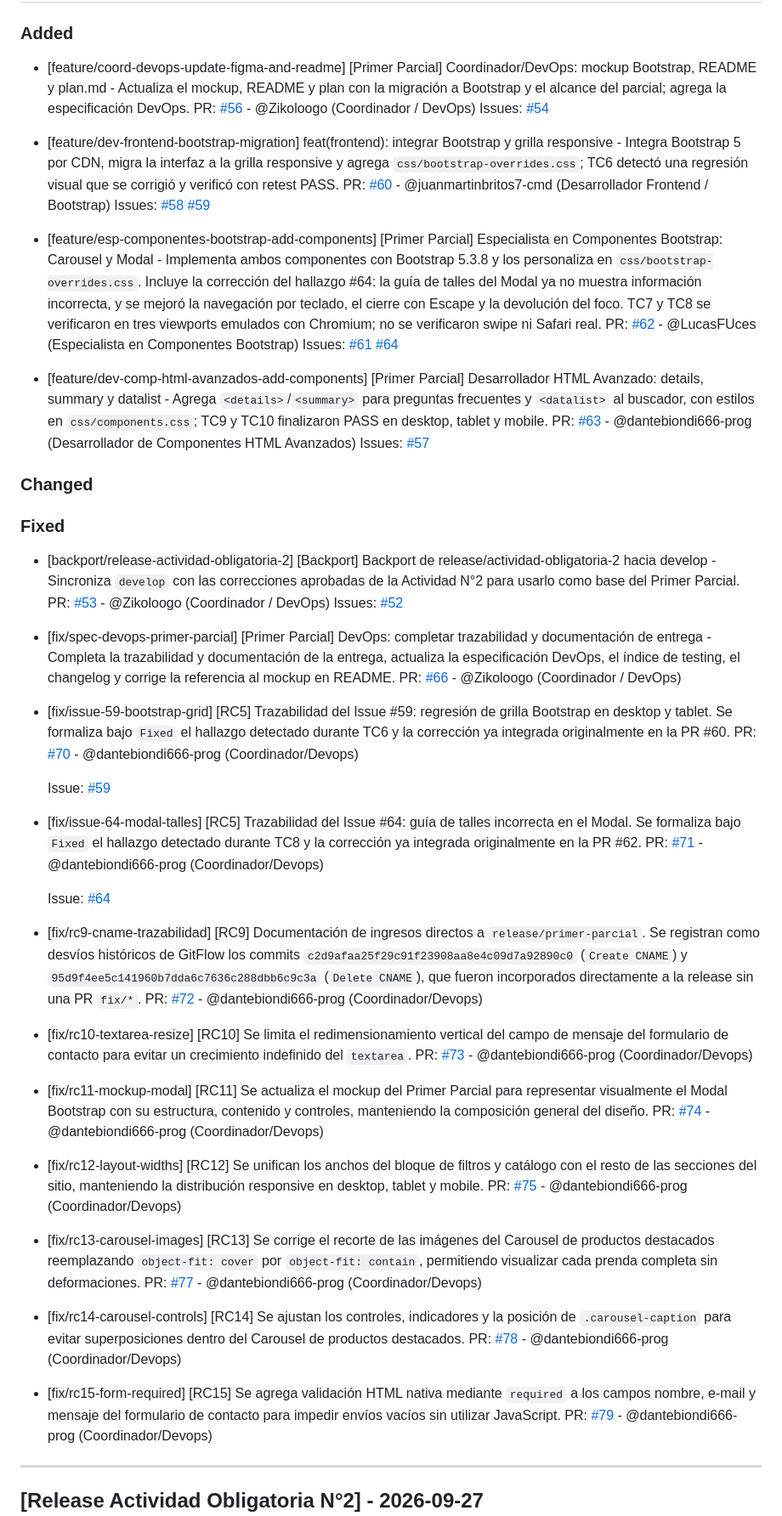
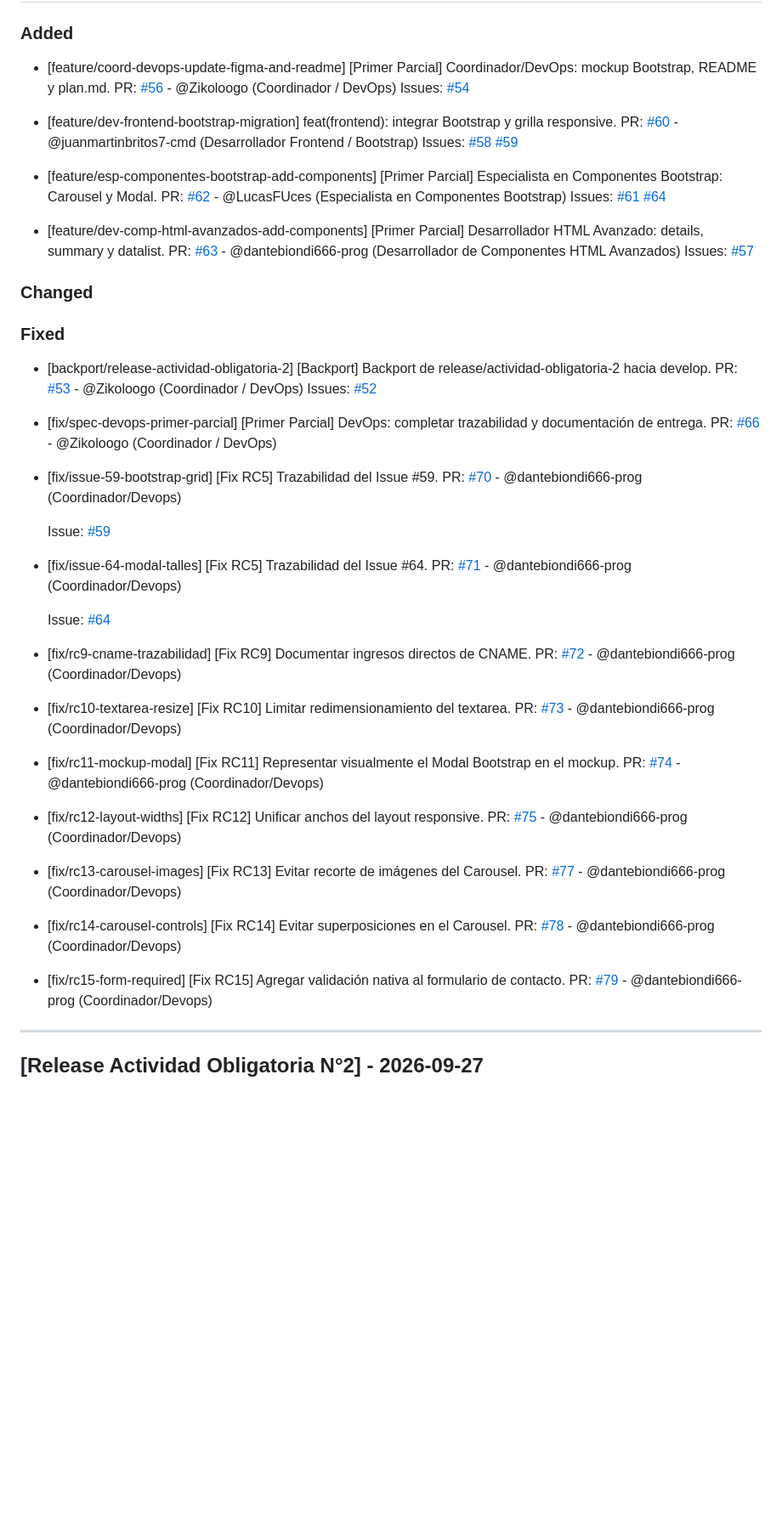
Before and after one commit to dantebiondi666-prog/tienda-online, a Markdown page: changelog.md, the part around the change. Shown at 85% size. Rendered like a GitHub page; blank space fills up the shorter version.

Commit message:
fix: corregir titulos de trazabilidad RC20-RC34

```diff
--- a/changelog.md
+++ b/changelog.md
@@ -12,24 +12,24 @@ Este archivo se actualiza con cada Pull Request para registrar avances y correcc
 
 ### Added
 
-- [feature/coord-devops-update-figma-and-readme] [Primer Parcial] Coordinador/DevOps: mockup Bootstrap, README y plan.md - Actualiza el mockup, README y plan con la migración a Bootstrap y el alcance del parcial; agrega la especificación DevOps.
+- [feature/coord-devops-update-figma-and-readme] [Primer Parcial] Coordinador/DevOps: mockup Bootstrap, README y plan.md.
   PR: [#56](https://github.com/dantebiondi666-prog/tienda-online/pull/56) - @Zikoloogo (Coordinador / DevOps)
   Issues:
   [#54](https://github.com/dantebiondi666-prog/tienda-online/issues/54)
 
-- [feature/dev-frontend-bootstrap-migration] feat(frontend): integrar Bootstrap y grilla responsive - Integra Bootstrap 5 por CDN, migra la interfaz a la grilla responsive y agrega `css/bootstrap-overrides.css`; TC6 detectó una regresión visual que se corrigió y verificó con retest PASS.
+- [feature/dev-frontend-bootstrap-migration] feat(frontend): integrar Bootstrap y grilla responsive.
   PR: [#60](https://github.com/dantebiondi666-prog/tienda-online/pull/60) - @juanmartinbritos7-cmd (Desarrollador Frontend / Bootstrap)
   Issues:
   [#58](https://github.com/dantebiondi666-prog/tienda-online/issues/58)
   [#59](https://github.com/dantebiondi666-prog/tienda-online/issues/59)
 
-- [feature/esp-componentes-bootstrap-add-components] [Primer Parcial] Especialista en Componentes Bootstrap: Carousel y Modal - Implementa ambos componentes con Bootstrap 5.3.8 y los personaliza en `css/bootstrap-overrides.css`. Incluye la corrección del hallazgo #64: la guía de talles del Modal ya no muestra información incorrecta, y se mejoró la navegación por teclado, el cierre con Escape y la devolución del foco. TC7 y TC8 se verificaron en tres viewports emulados con Chromium; no se verificaron swipe ni Safari real.
+- [feature/esp-componentes-bootstrap-add-components] [Primer Parcial] Especialista en Componentes Bootstrap: Carousel y Modal.
   PR: [#62](https://github.com/dantebiondi666-prog/tienda-online/pull/62) - @LucasFUces (Especialista en Componentes Bootstrap)
   Issues:
   [#61](https://github.com/dantebiondi666-prog/tienda-online/issues/61)
   [#64](https://github.com/dantebiondi666-prog/tienda-online/issues/64)
 
-- [feature/dev-comp-html-avanzados-add-components] [Primer Parcial] Desarrollador HTML Avanzado: details, summary y datalist - Agrega `<details>`/`<summary>` para preguntas frecuentes y `<datalist>` al buscador, con estilos en `css/components.css`; TC9 y TC10 finalizaron PASS en desktop, tablet y mobile.
+- [feature/dev-comp-html-avanzados-add-components] [Primer Parcial] Desarrollador HTML Avanzado: details, summary y datalist.
   PR: [#63](https://github.com/dantebiondi666-prog/tienda-online/pull/63) - @dantebiondi666-prog (Desarrollador de Componentes HTML Avanzados)
   Issues:
   [#57](https://github.com/dantebiondi666-prog/tienda-online/issues/57)
@@ -38,45 +38,45 @@ Este archivo se actualiza con cada Pull Request para registrar avances y correcc
 
 ### Fixed
 
-- [backport/release-actividad-obligatoria-2] [Backport] Backport de release/actividad-obligatoria-2 hacia develop - Sincroniza `develop` con las correcciones aprobadas de la Actividad N°2 para usarlo como base del Primer Parcial.
+- [backport/release-actividad-obligatoria-2] [Backport] Backport de release/actividad-obligatoria-2 hacia develop.
   PR: [#53](https://github.com/dantebiondi666-prog/tienda-online/pull/53) - @Zikoloogo (Coordinador / DevOps)
   Issues:
   [#52](https://github.com/dantebiondi666-prog/tienda-online/issues/52)
 
-- [fix/spec-devops-primer-parcial] [Primer Parcial] DevOps: completar trazabilidad y documentación de entrega - Completa la trazabilidad y documentación de la entrega, actualiza la especificación DevOps, el índice de testing, el changelog y corrige la referencia al mockup en README.
+- [fix/spec-devops-primer-parcial] [Primer Parcial] DevOps: completar trazabilidad y documentación de entrega.
   PR: [#66](https://github.com/dantebiondi666-prog/tienda-online/pull/66) - @Zikoloogo (Coordinador / DevOps)
 
-- [fix/issue-59-bootstrap-grid] [RC5] Trazabilidad del Issue #59: regresión de grilla Bootstrap en desktop y tablet. Se formaliza bajo `Fixed` el hallazgo detectado durante TC6 y la corrección ya integrada originalmente en la PR #60.
+- [fix/issue-59-bootstrap-grid] [Fix RC5] Trazabilidad del Issue #59.
   PR: [#70](https://github.com/dantebiondi666-prog/tienda-online/pull/70) - @dantebiondi666-prog (Coordinador/Devops)
 
   Issue:
   [#59](https://github.com/dantebiondi666-prog/tienda-online/issues/59)
 
-- [fix/issue-64-modal-talles] [RC5] Trazabilidad del Issue #64: guía de talles incorrecta en el Modal. Se formaliza bajo `Fixed` el hallazgo detectado durante TC8 y la corrección ya integrada originalmente en la PR #62.
+- [fix/issue-64-modal-talles] [Fix RC5] Trazabilidad del Issue #64.
 PR: [#71](https://github.com/dantebiondi666-prog/tienda-online/pull/71) - @dantebiondi666-prog (Coordinador/Devops)
 
   Issue:
   [#64](https://github.com/dantebiondi666-prog/tienda-online/issues/64)
 
-- [fix/rc9-cname-trazabilidad] [RC9] Documentación de ingresos directos a `release/primer-parcial`. Se registran como desvíos históricos de GitFlow los commits `c2d9afaa25f29c91f23908aa8e4c09d7a92890c0` (`Create CNAME`) y `95d9f4ee5c141960b7dda6c7636c288dbb6c9c3a` (`Delete CNAME`), que fueron incorporados directamente a la release sin una PR `fix/*`.
+- [fix/rc9-cname-trazabilidad] [Fix RC9] Documentar ingresos directos de CNAME.
   PR: [#72](https://github.com/dantebiondi666-prog/tienda-online/pull/72) - @dantebiondi666-prog (Coordinador/Devops)
 
-- [fix/rc10-textarea-resize] [RC10] Se limita el redimensionamiento vertical del campo de mensaje del formulario de contacto para evitar un crecimiento indefinido del `textarea`.
+- [fix/rc10-textarea-resize] [Fix RC10] Limitar redimensionamiento del textarea.
   PR: [#73](https://github.com/dantebiondi666-prog/tienda-online/pull/73) - @dantebiondi666-prog (Coordinador/Devops)
 
-- [fix/rc11-mockup-modal] [RC11] Se actualiza el mockup del Primer Parcial para representar visualmente el Modal Bootstrap con su estructura, contenido y controles, manteniendo la composición general del diseño.
+- [fix/rc11-mockup-modal] [Fix RC11] Representar visualmente el Modal Bootstrap en el mockup.
   PR: [#74](https://github.com/dantebiondi666-prog/tienda-online/pull/74) - @dantebiondi666-prog (Coordinador/Devops)
 
-- [fix/rc12-layout-widths] [RC12] Se unifican los anchos del bloque de filtros y catálogo con el resto de las secciones del sitio, manteniendo la distribución responsive en desktop, tablet y mobile.
+- [fix/rc12-layout-widths] [Fix RC12] Unificar anchos del layout responsive.
   PR: [#75](https://github.com/dantebiondi666-prog/tienda-online/pull/75) - @dantebiondi666-prog (Coordinador/Devops)
 
-- [fix/rc13-carousel-images] [RC13] Se corrige el recorte de las imágenes del Carousel de productos destacados reemplazando `object-fit: cover` por `object-fit: contain`, permitiendo visualizar cada prenda completa sin deformaciones.
+- [fix/rc13-carousel-images] [Fix RC13] Evitar recorte de imágenes del Carousel.
   PR: [#77](https://github.com/dantebiondi666-prog/tienda-online/pull/77) - @dantebiondi666-prog (Coordinador/Devops)
 
-- [fix/rc14-carousel-controls] [RC14] Se ajustan los controles, indicadores y la posición de `.carousel-caption` para evitar superposiciones dentro del Carousel de productos destacados.
+- [fix/rc14-carousel-controls] [Fix RC14] Evitar superposiciones en el Carousel.
   PR: [#78](https://github.com/dantebiondi666-prog/tienda-online/pull/78) - @dantebiondi666-prog (Coordinador/Devops)
 
-- [fix/rc15-form-required] [RC15] Se agrega validación HTML nativa mediante `required` a los campos nombre, e-mail y mensaje del formulario de contacto para impedir envíos vacíos sin utilizar JavaScript.
+- [fix/rc15-form-required] [Fix RC15] Agregar validación nativa al formulario de contacto.
   PR: [#79](https://github.com/dantebiondi666-prog/tienda-online/pull/79) - @dantebiondi666-prog (Coordinador/Devops)
 ---
 
```
